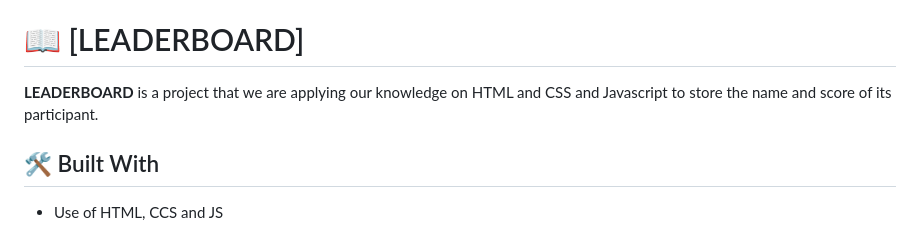
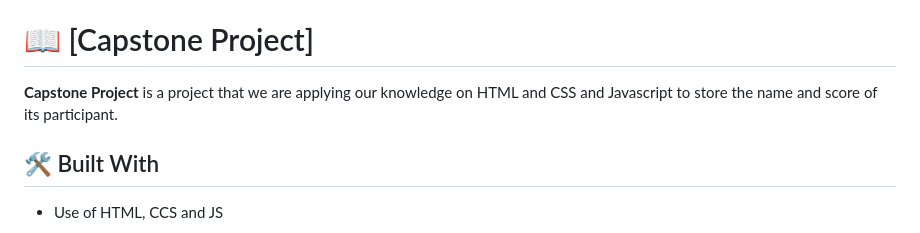
Before and after one commit to vangelif/Capstone-JS-Project, a Markdown page: README.md, the part around the change. Drawn GitHub-style.

```diff
--- a/README.md
+++ b/README.md
@@ -17,9 +17,9 @@
 - [🙏 Acknowledgements](#acknowledgements)
 - [📝 License](#license)
 
-# 📖 [LEADERBOARD] <a name="about-project"></a>
+# 📖 [Capstone Project] <a name="about-project"></a>
 
-**LEADERBOARD** is a project that we are applying our knowledge on HTML and CSS and Javascript to store the name and score of its participant.
+**Capstone Project** is a project that we are applying our knowledge on HTML and CSS and Javascript to store the name and score of its participant.
 
 ## 🛠 Built With <a name="built-with"></a>
 
```
